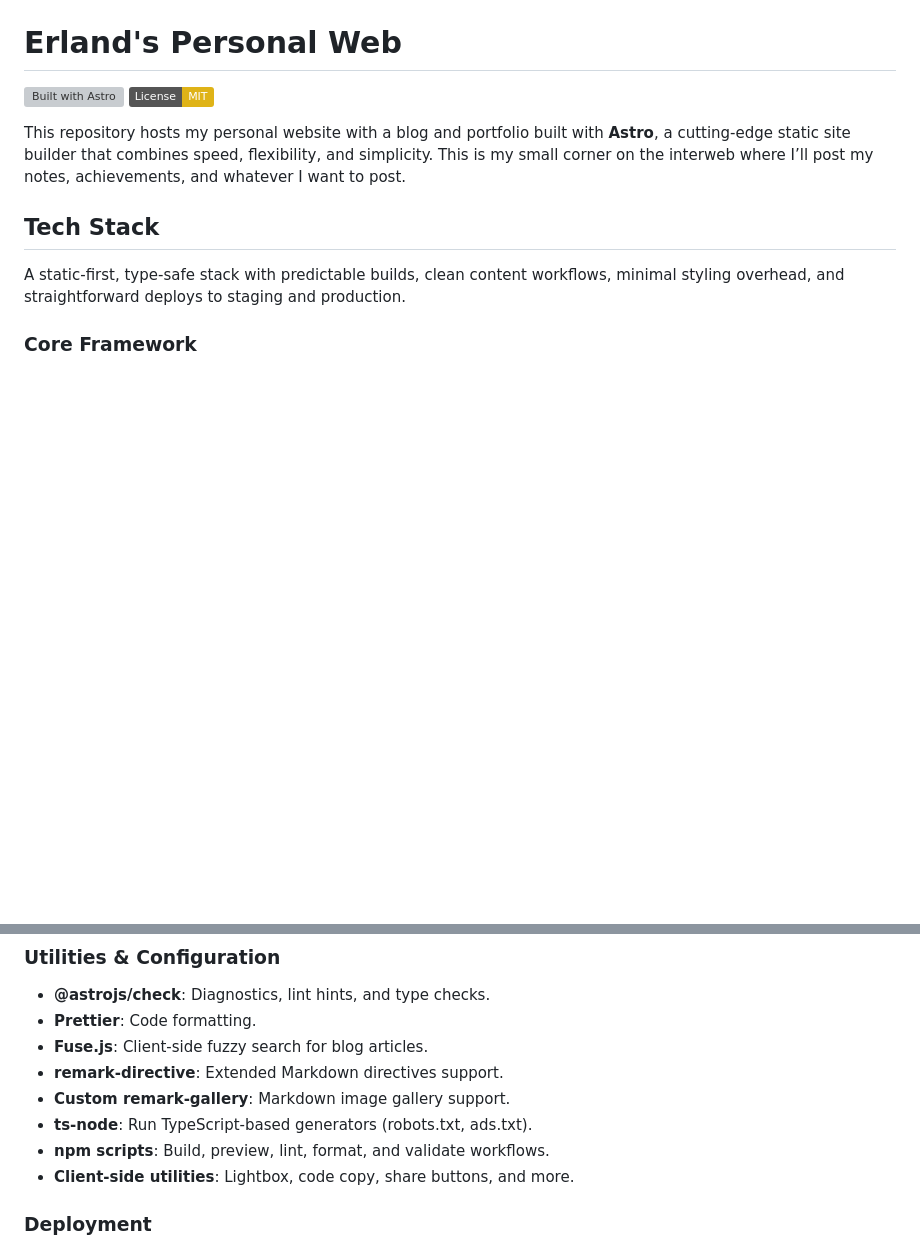
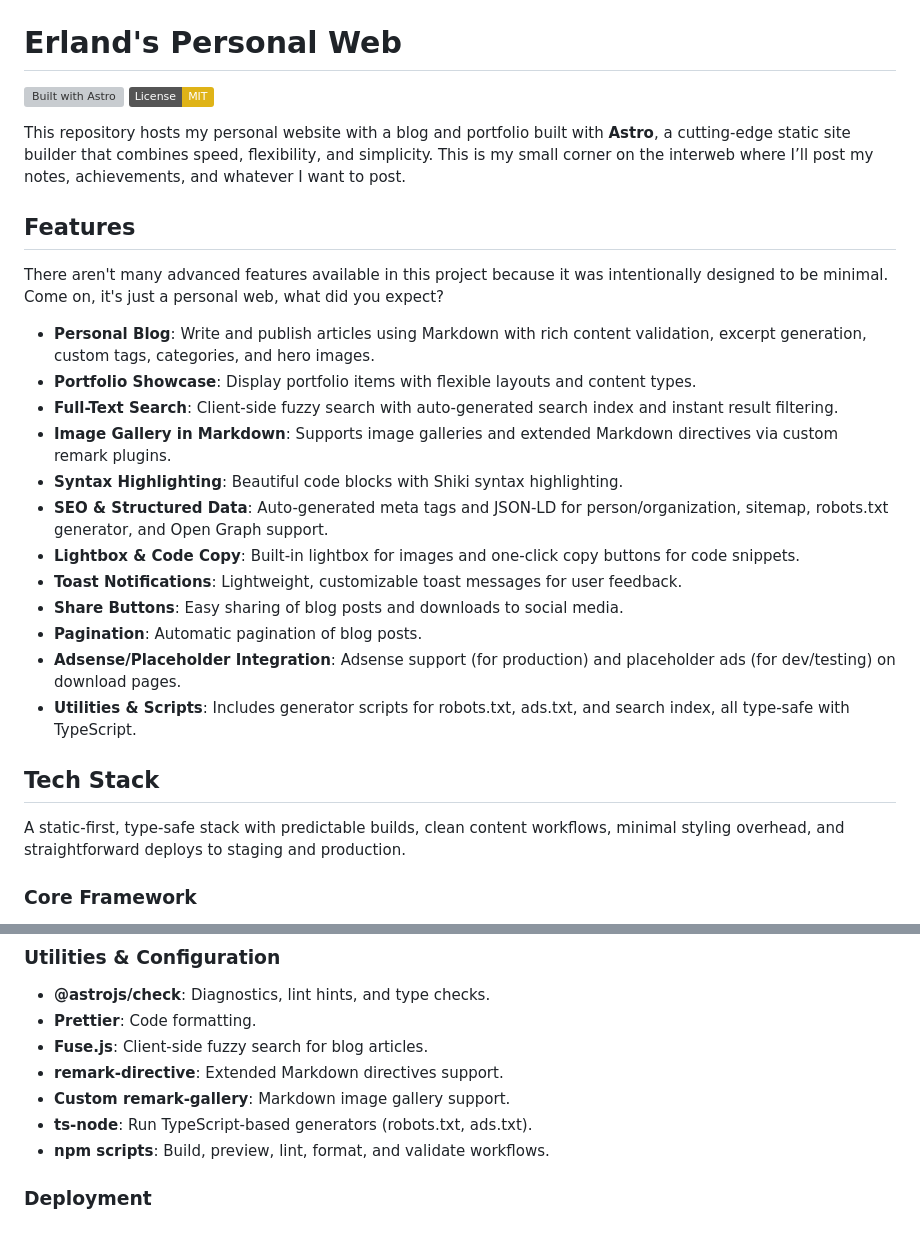
Before and after one commit to erlandv/erland.me, a Markdown page: README.md, 2 parts joined by grey strips. Rendered like a GitHub page; badges without logos; blank space fills up the shorter version; grey boxes are pictures that could not be loaded.

Commit message:
docs(feat): Update README, add feature section

```diff
--- a/README.md
+++ b/README.md
@@ -4,6 +4,23 @@
 [![License: MIT](https://img.shields.io/badge/License-MIT-yellow.svg)](https://opensource.org/licenses/MIT)
 
 This repository hosts my personal website with a blog and portfolio built with **Astro**, a cutting-edge static site builder that combines speed, flexibility, and simplicity. This is my small corner on the interweb where I’ll post my notes, achievements, and whatever I want to post.
+
+## Features
+
+There aren't many advanced features available in this project because it was intentionally designed to be minimal. Come on, it's just a personal web, what did you expect?
+
+- **Personal Blog**: Write and publish articles using Markdown with rich content validation, excerpt generation, custom tags, categories, and hero images.
+- **Portfolio Showcase**: Display portfolio items with flexible layouts and content types.
+- **Full-Text Search**: Client-side fuzzy search with auto-generated search index and instant result filtering.
+- **Image Gallery in Markdown**: Supports image galleries and extended Markdown directives via custom remark plugins.
+- **Syntax Highlighting**: Beautiful code blocks with Shiki syntax highlighting.
+- **SEO & Structured Data**: Auto-generated meta tags and JSON-LD for person/organization, sitemap, robots.txt generator, and Open Graph support.
+- **Lightbox & Code Copy**: Built-in lightbox for images and one-click copy buttons for code snippets.
+- **Toast Notifications**: Lightweight, customizable toast messages for user feedback.
+- **Share Buttons**: Easy sharing of blog posts and downloads to social media.
+- **Pagination**: Automatic pagination of blog posts.
+- **Adsense/Placeholder Integration**: Adsense support (for production) and placeholder ads (for dev/testing) on download pages.
+- **Utilities & Scripts**: Includes generator scripts for robots.txt, ads.txt, and search index, all type-safe with TypeScript.
 
 ## Tech Stack
 
@@ -36,7 +53,6 @@ A static-first, type-safe stack with predictable builds, clean content workflows
 - **Custom remark-gallery**: Markdown image gallery support.
 - **ts-node**: Run TypeScript-based generators (robots.txt, ads.txt).
 - **npm scripts**: Build, preview, lint, format, and validate workflows.
-- **Client-side utilities**: Lightbox, code copy, share buttons, and more.
 
 ### Deployment
 
```
